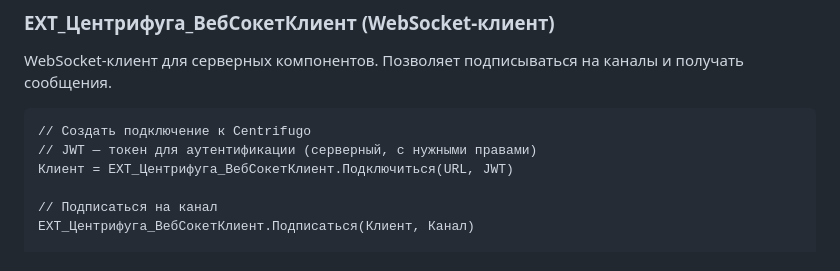
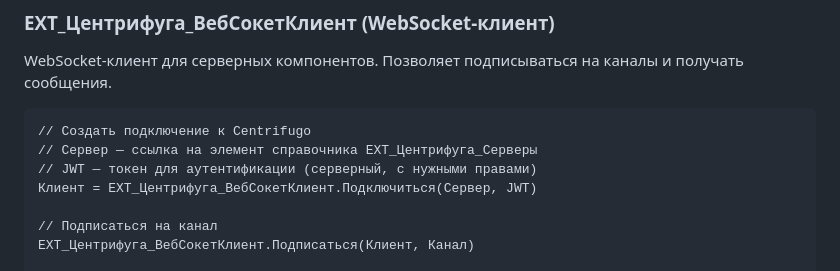
Before and after one commit to mszsuz/lyra, a Markdown page: centrifugo/EXT-CLAUDE.md, the part around one of its changes. GitHub-like rendering.

````diff
--- a/centrifugo/EXT-CLAUDE.md
+++ b/centrifugo/EXT-CLAUDE.md
@@ -76,8 +76,9 @@ WebSocket-клиент для серверных компонентов. Поз
 
 ```
 // Создать подключение к Centrifugo
+// Сервер — ссылка на элемент справочника ЕХТ_Центрифуга_Серверы
 // JWT — токен для аутентификации (серверный, с нужными правами)
-Клиент = ЕХТ_Центрифуга_ВебСокетКлиент.Подключиться(URL, JWT)
+Клиент = ЕХТ_Центрифуга_ВебСокетКлиент.Подключиться(Сервер, JWT)
 
 // Подписаться на канал
 ЕХТ_Центрифуга_ВебСокетКлиент.Подписаться(Клиент, Канал)
````
Also changed, not shown: other parts of centrifugo/EXT-CLAUDE.md (+38 -14 lines).
